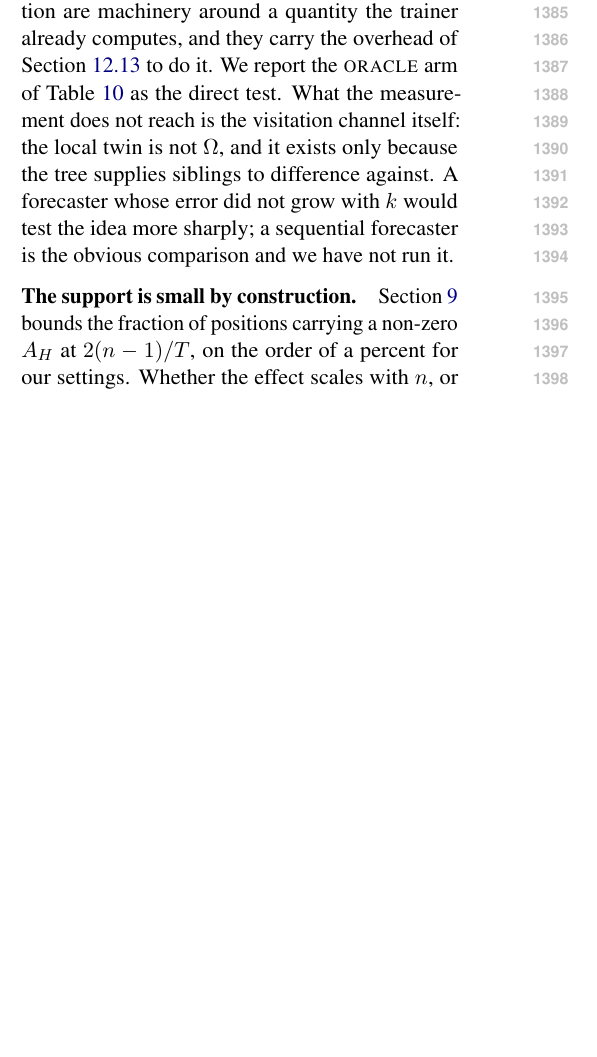
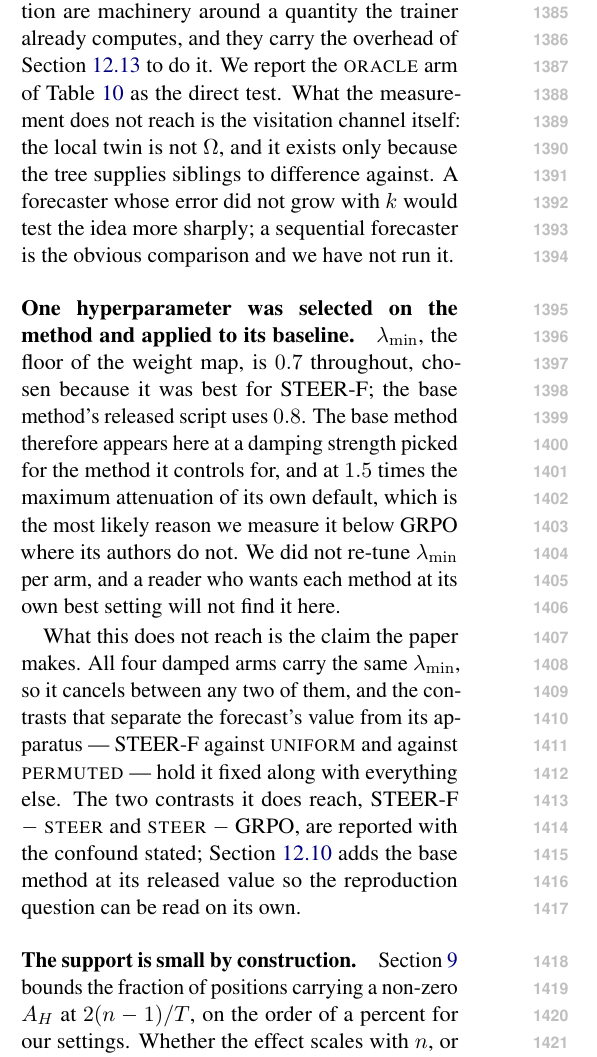
Before and after one commit to Parkdev22222/entropy_collapse, a LaTeX paper (paper/steerf.tex): part of one column of page 17 of 23, cut so that both start at the same text, the shorter picture padded with empty space. Compiled offline with pdfLaTeX.

Commit message:
paper: name the lambda_min confound in Limitations
Section 11.2 and the follow-up paragraph now say how the value was
chosen and which contrasts it reaches, but Limitations is where a
reviewer goes looking for what the authors already know is wrong, and it
did not carry this.

The paragraph states the confound without softening it -- the baseline
runs at a damping strength picked for the method it controls for, at
1.5x its own default, and that is the most likely reason we measure it
below GRPO where its authors do not -- and says outright that we did not
re-tune per arm, so a reader wanting each method at its own best setting
will not find it here. It then bounds the reach: the same lambda_min on
all four damped arms cancels between any two of them, so the contrasts
carrying the claim are untouched, and the two that are reached are
reported with the confound stated.

Decision recorded: we are not re-running STEER-F at 0.8. The contrast it
would clean, STEER-F - STEER, is one Section 12 already describes as
changing two things at once and defers to the destroyed-forecast arms
for; the GPU time goes to the headline seeds instead.

pdflatex clean, 23 pages.

Co-Authored-By: Claude Opus 5 <noreply@anthropic.com>
Claude-Session: https://claude.ai/code/session_014wUL1tA6wZVXuNL5VhD9mB

```diff
--- a/paper/steerf.tex
+++ b/paper/steerf.tex
@@ -1761,6 +1761,24 @@ difference against. A forecaster whose error did not grow with $k$ would test
 the idea more sharply; a sequential forecaster is the obvious comparison and we
 have not run it.
 
+\paragraph{One hyperparameter was selected on the method and applied to its
+baseline.} $\lambda_{\min}$, the floor of the weight map, is $0.7$ throughout,
+chosen because it was best for STEER-F; the base method's released script uses
+$0.8$. The base method therefore appears here at a damping strength picked for the
+method it controls for, and at $1.5$ times the maximum attenuation of its own
+default, which is the most likely reason we measure it below GRPO where its
+authors do not. We did not re-tune $\lambda_{\min}$ per arm, and a reader who
+wants each method at its own best setting will not find it here.
+
+What this does not reach is the claim the paper makes. All four damped arms carry
+the same $\lambda_{\min}$, so it cancels between any two of them, and the
+contrasts that separate the forecast's value from its apparatus --- STEER-F
+against \textsc{uniform} and against \textsc{permuted} --- hold it fixed along
+with everything else. The two contrasts it does reach, STEER-F $-$ \textsc{steer}
+and \textsc{steer} $-$ GRPO, are reported with the confound stated;
+Section~\ref{sec:res:ablate} adds the base method at its released value so the
+reproduction question can be read on its own.
+
 \paragraph{The support is small by construction.}
 Section~\ref{sec:tree} bounds the fraction of positions carrying a non-zero $\AH$ at
 $2(n-1)/T$, on the order of a percent for our settings. Whether the effect scales
```
Also changed, not shown: paper/steerf.pdf.
